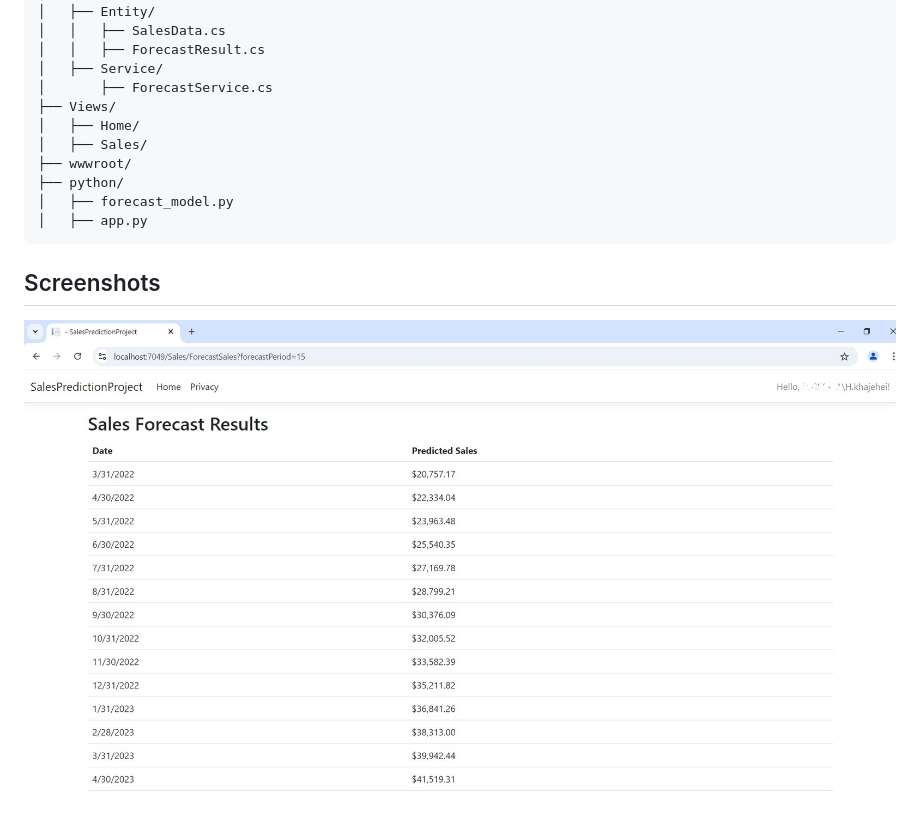
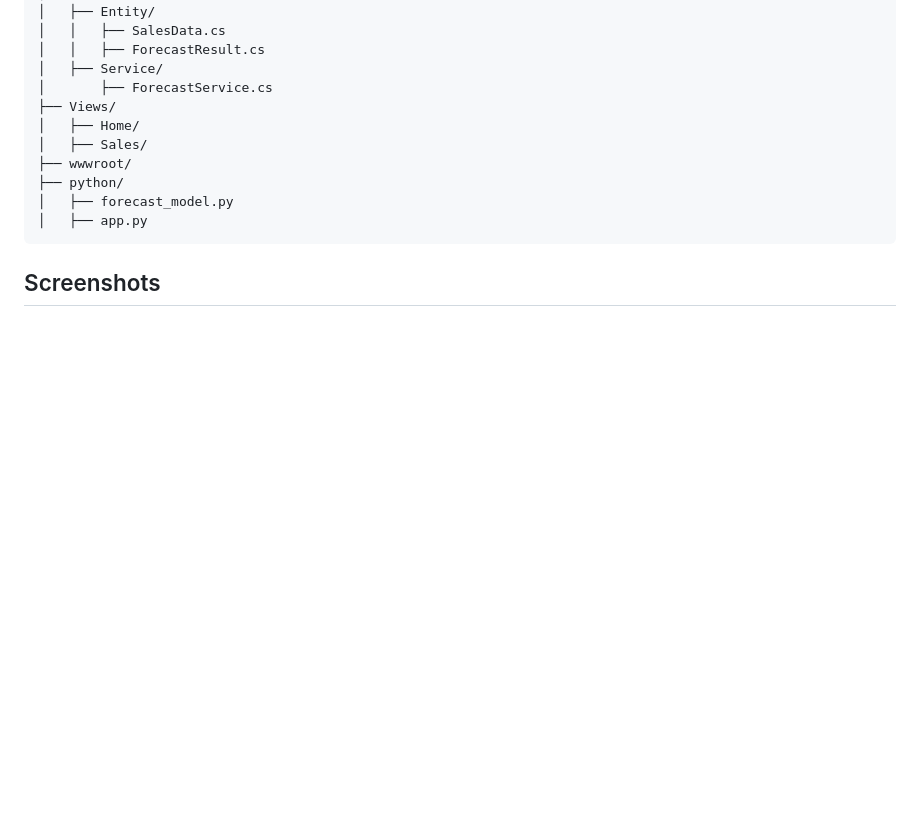
Before and after one commit to hkhajei/SalesPredictionProject, a Markdown page: README.md, the part around the change. Rendered like a GitHub page; blank space fills up the shorter version.

````diff
--- a/README.md
+++ b/README.md
@@ -97,4 +97,3 @@ Copy code
 │   ├── app.py
 ```
 ## Screenshots
-![Sales Forecast Screenshot](ScreenShots/SalesForecastResults.jpg)
````
